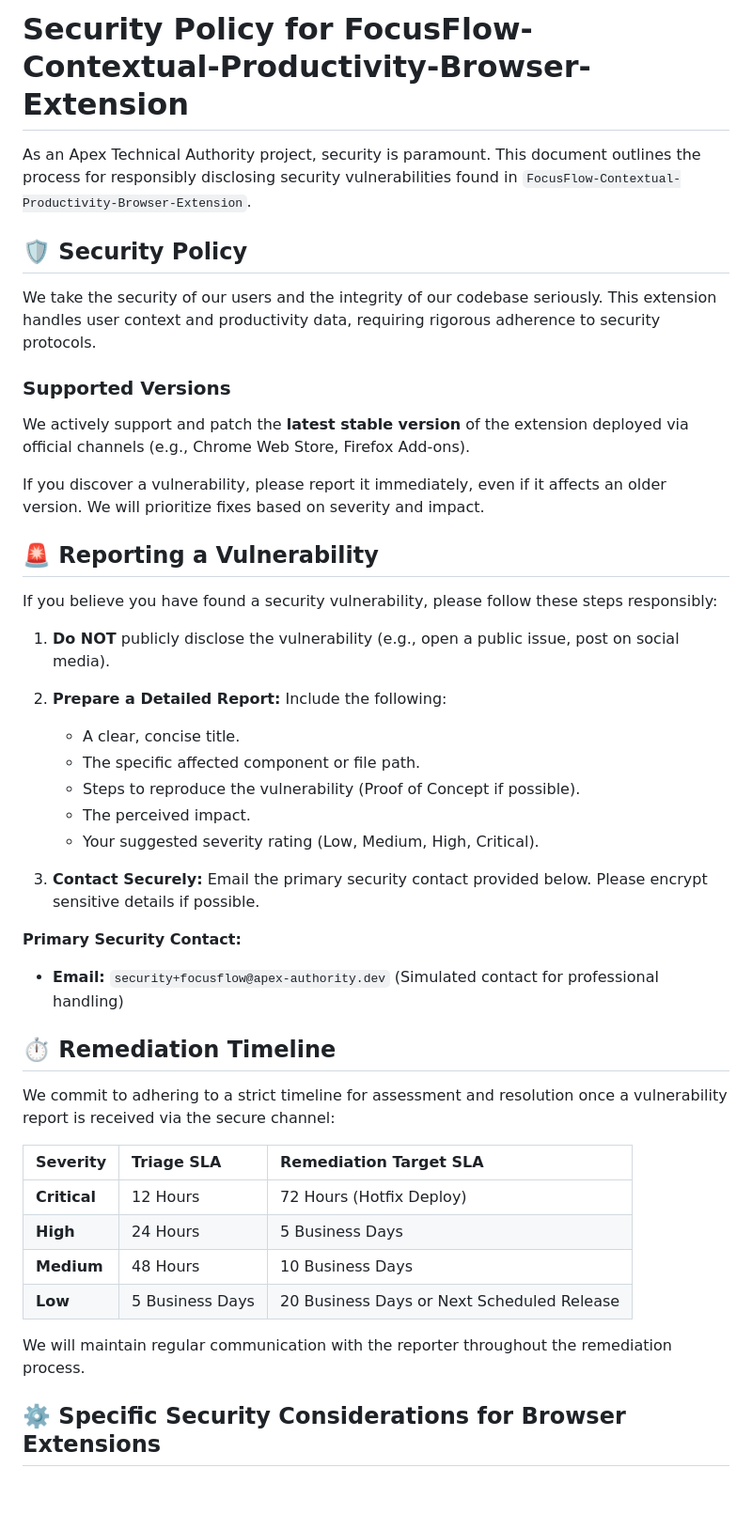
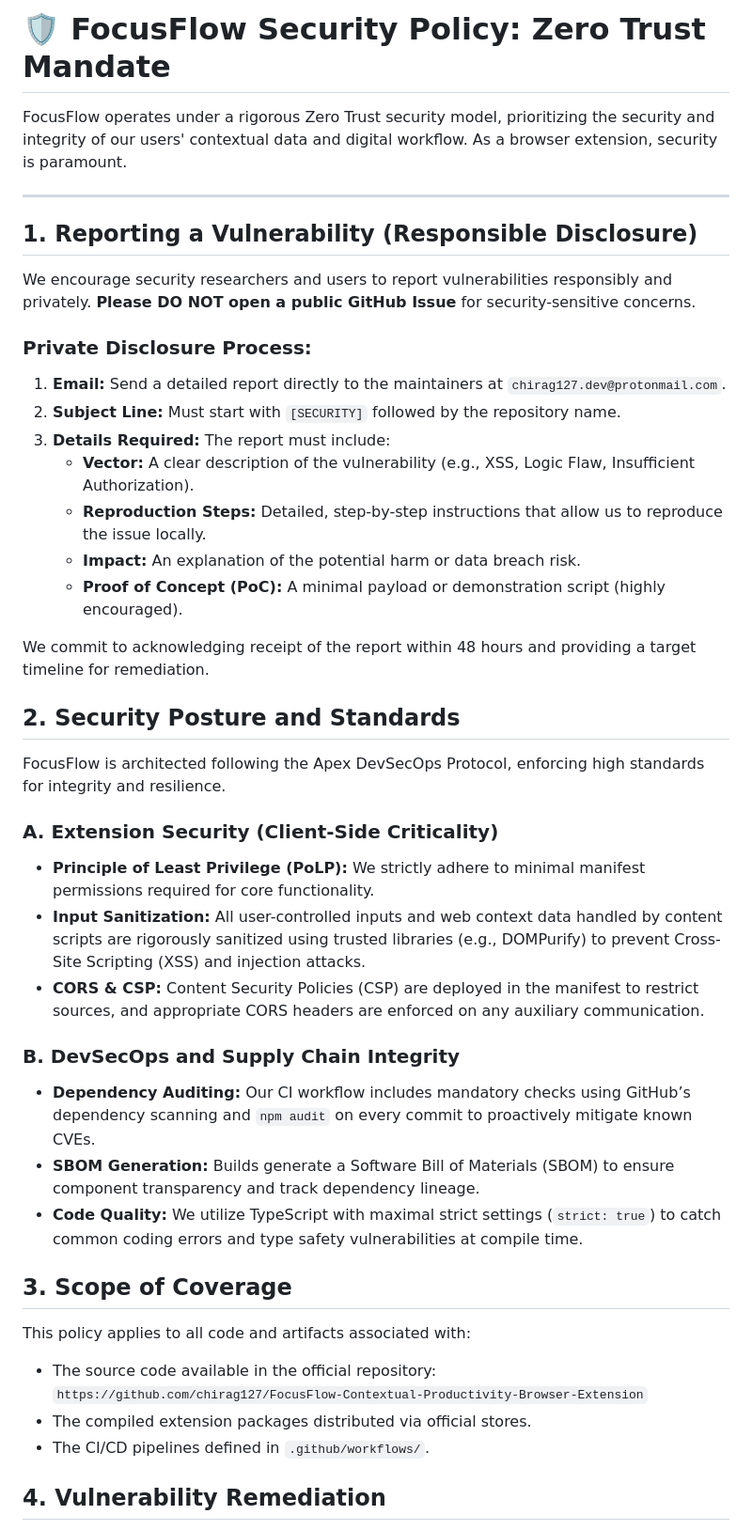
Before and after one commit to chirag127/Contextual-To-Do-List-Extension, a Markdown page: .github/SECURITY.md, the part around one of its changes. Shown at 94% size. Drawn GitHub-style; blank space fills up the shorter version.

Commit message:
docs: update .github/SECURITY.md via Apex Optimizer

```diff
--- a/.github/SECURITY.md
+++ b/.github/SECURITY.md
@@ -1,47 +1,49 @@
-# Security Policy for FocusFlow-Contextual-Productivity-Browser-Extension
+# 🛡️ FocusFlow Security Policy: Zero Trust Mandate
 
-As an Apex Technical Authority project, security is paramount. This document outlines the process for responsibly disclosing security vulnerabilities found in `FocusFlow-Contextual-Productivity-Browser-Extension`.
+FocusFlow operates under a rigorous Zero Trust security model, prioritizing the security and integrity of our users' contextual data and digital workflow. As a browser extension, security is paramount.
 
-## 🛡️ Security Policy
+---
 
-We take the security of our users and the integrity of our codebase seriously. This extension handles user context and productivity data, requiring rigorous adherence to security protocols.
+## 1. Reporting a Vulnerability (Responsible Disclosure)
 
-### Supported Versions
+We encourage security researchers and users to report vulnerabilities responsibly and privately. **Please DO NOT open a public GitHub Issue** for security-sensitive concerns.
 
-We actively support and patch the **latest stable version** of the extension deployed via official channels (e.g., Chrome Web Store, Firefox Add-ons).
+### Private Disclosure Process:
 
-If you discover a vulnerability, please report it immediately, even if it affects an older version. We will prioritize fixes based on severity and impact.
+1.  **Email:** Send a detailed report directly to the maintainers at `chirag127.dev@protonmail.com`.
+2.  **Subject Line:** Must start with `[SECURITY]` followed by the repository name.
+3.  **Details Required:** The report must include:
+    *   **Vector:** A clear description of the vulnerability (e.g., XSS, Logic Flaw, Insufficient Authorization).
+    *   **Reproduction Steps:** Detailed, step-by-step instructions that allow us to reproduce the issue locally.
+    *   **Impact:** An explanation of the potential harm or data breach risk.
+    *   **Proof of Concept (PoC):** A minimal payload or demonstration script (highly encouraged).
 
-## 🚨 Reporting a Vulnerability
+We commit to acknowledging receipt of the report within 48 hours and providing a target timeline for remediation.
 
-If you believe you have found a security vulnerability, please follow these steps responsibly:
+## 2. Security Posture and Standards
 
-1.  **Do NOT** publicly disclose the vulnerability (e.g., open a public issue, post on social media).
-2.  **Prepare a Detailed Report:** Include the following:
-    *   A clear, concise title.
-    *   The specific affected component or file path.
-    *   Steps to reproduce the vulnerability (Proof of Concept if possible).
-    *   The perceived impact.
-    *   Your suggested severity rating (Low, Medium, High, Critical).
+FocusFlow is architected following the Apex DevSecOps Protocol, enforcing high standards for integrity and resilience.
 
-3.  **Contact Securely:** Email the primary security contact provided below. Please encrypt sensitive details if possible.
+### A. Extension Security (Client-Side Criticality)
 
-**Primary Security Contact:**
+*   **Principle of Least Privilege (PoLP):** We strictly adhere to minimal manifest permissions required for core functionality.
+*   **Input Sanitization:** All user-controlled inputs and web context data handled by content scripts are rigorously sanitized using trusted libraries (e.g., DOMPurify) to prevent Cross-Site Scripting (XSS) and injection attacks.
+*   **CORS & CSP:** Content Security Policies (CSP) are deployed in the manifest to restrict sources, and appropriate CORS headers are enforced on any auxiliary communication.
 
-*   **Email:** `security+focusflow@apex-authority.dev` (Simulated contact for professional handling)
+### B. DevSecOps and Supply Chain Integrity
 
-## ⏱️ Remediation Timeline
+*   **Dependency Auditing:** Our CI workflow includes mandatory checks using GitHub’s dependency scanning and `npm audit` on every commit to proactively mitigate known CVEs.
+*   **SBOM Generation:** Builds generate a Software Bill of Materials (SBOM) to ensure component transparency and track dependency lineage.
+*   **Code Quality:** We utilize TypeScript with maximal strict settings (`strict: true`) to catch common coding errors and type safety vulnerabilities at compile time.
 
-We commit to adhering to a strict timeline for assessment and resolution once a vulnerability report is received via the secure channel:
+## 3. Scope of Coverage
 
-| Severity | Triage SLA | Remediation Target SLA |
-| :--- | :--- | :--- |
-| **Critical** | 12 Hours | 72 Hours (Hotfix Deploy) |
-| **High** | 24 Hours | 5 Business Days |
-| **Medium** | 48 Hours | 10 Business Days |
-| **Low** | 5 Business Days | 20 Business Days or Next Scheduled Release |
+This policy applies to all code and artifacts associated with:
 
-We will maintain regular communication with the reporter throughout the remediation process.
+*   The source code available in the official repository:
+    `https://github.com/chirag127/FocusFlow-Contextual-Productivity-Browser-Extension`
+*   The compiled extension packages distributed via official stores.
+*   The CI/CD pipelines defined in `.github/workflows/`.
 
-## ⚙️ Specific Security Considerations for Browser Extensions
+## 4. Vulnerability Remediation
 
```
Also changed, not shown: other parts of .github/SECURITY.md (+5 -10 lines).
